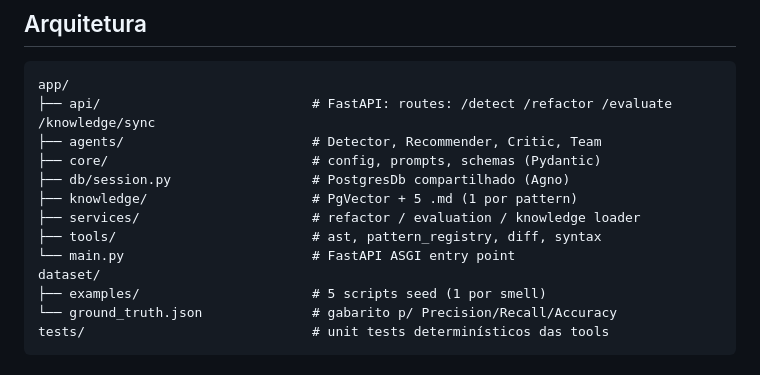
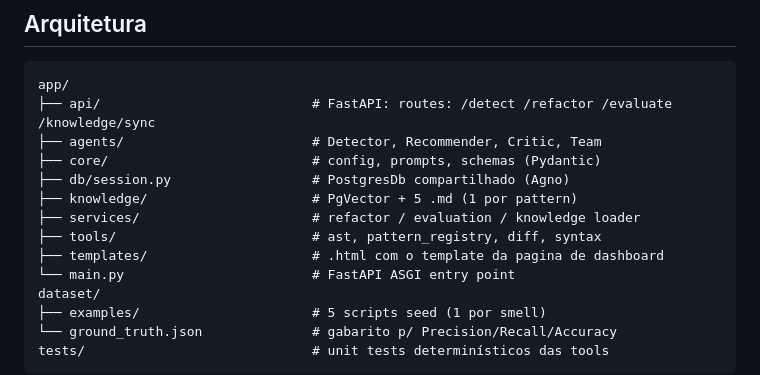
Before and after one commit to jvras58/refactor-os, a Markdown page: Readme.md, the part around the change. Rendered like a GitHub page.

Commit message:
feat: add templates directory for dashboard HTML template

```diff
--- a/Readme.md
+++ b/Readme.md
@@ -39,6 +39,7 @@ app/
 ├── knowledge/                     # PgVector + 5 .md (1 por pattern)
 ├── services/                      # refactor / evaluation / knowledge loader
 ├── tools/                         # ast, pattern_registry, diff, syntax
+├── templates/                     # .html com o template da pagina de dashboard
 └── main.py                        # FastAPI ASGI entry point
 dataset/
 ├── examples/                      # 5 scripts seed (1 por smell)
```
